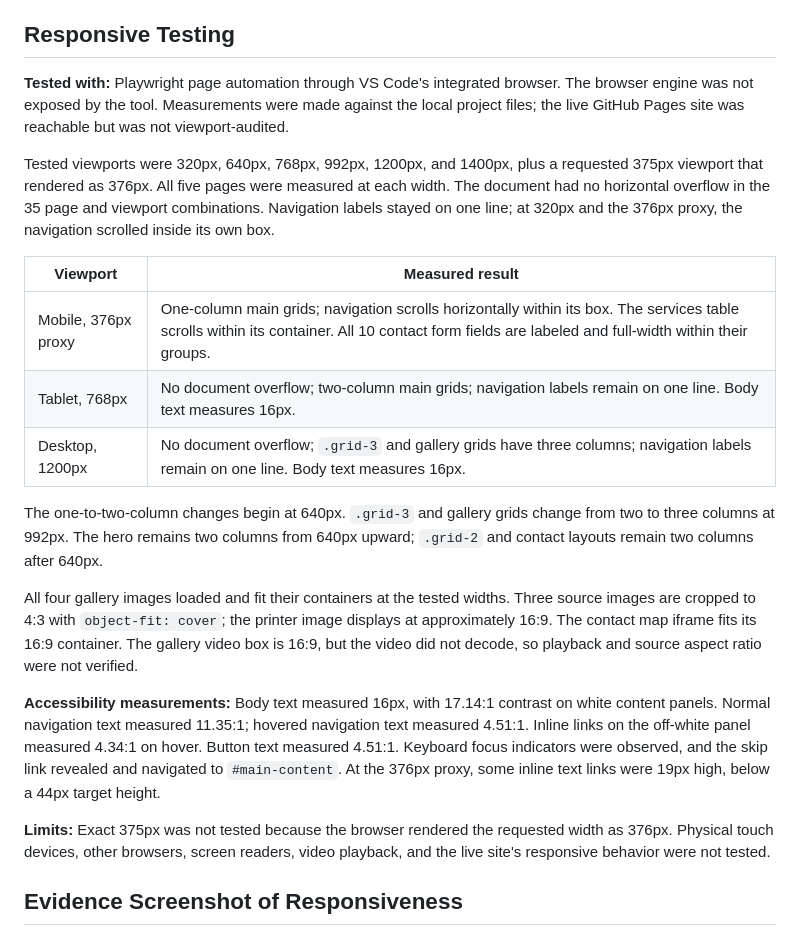
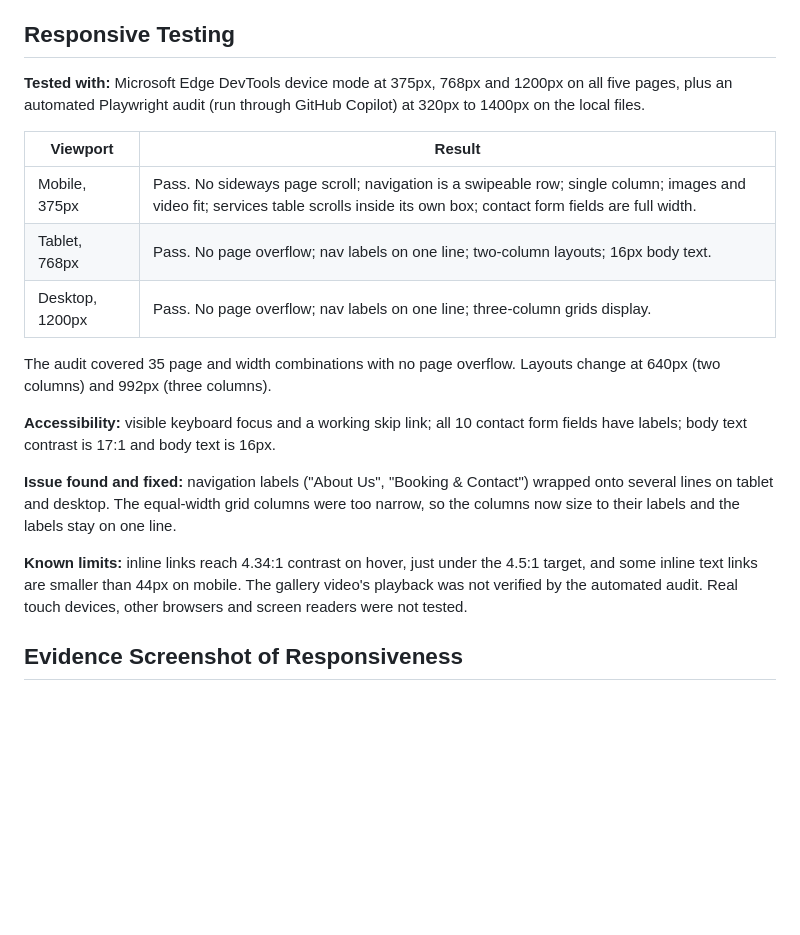
Before and after one commit to root19-hash/Assessment-3_Web-Design-Using-HTML5-CSS3---Responsive-Website, a Markdown page: README.md, the part around the change. Rendered like a GitHub page; blank space fills up the shorter version.

Commit message:
Update README responsive testing summary

```diff
--- a/README.md
+++ b/README.md
@@ -71,23 +71,21 @@ Images are stored in `Images/` and the video is stored in `Video/`. Relative pat
 
 ## Responsive Testing
 
-**Tested with:** Playwright page automation through VS Code's integrated browser. The browser engine was not exposed by the tool. Measurements were made against the local project files; the live GitHub Pages site was reachable but was not viewport-audited.
+**Tested with:** Microsoft Edge DevTools device mode at 375px, 768px and 1200px on all five pages, plus an automated Playwright audit (run through GitHub Copilot) at 320px to 1400px on the local files.
 
-Tested viewports were 320px, 640px, 768px, 992px, 1200px, and 1400px, plus a requested 375px viewport that rendered as 376px. All five pages were measured at each width. The document had no horizontal overflow in the 35 page and viewport combinations. Navigation labels stayed on one line; at 320px and the 376px proxy, the navigation scrolled inside its own box.
+| Viewport        | Result                                                                                                                                                                            |
+| --------------- | --------------------------------------------------------------------------------------------------------------------------------------------------------------------------------- |
+| Mobile, 375px   | Pass. No sideways page scroll; navigation is a swipeable row; single column; images and video fit; services table scrolls inside its own box; contact form fields are full width. |
+| Tablet, 768px   | Pass. No page overflow; nav labels on one line; two-column layouts; 16px body text.                                                                                               |
+| Desktop, 1200px | Pass. No page overflow; nav labels on one line; three-column grids display.                                                                                                       |
 
-| Viewport            | Measured result                                                                                                                                                                                    |
-| ------------------- | -------------------------------------------------------------------------------------------------------------------------------------------------------------------------------------------------- |
-| Mobile, 376px proxy | One-column main grids; navigation scrolls horizontally within its box. The services table scrolls within its container. All 10 contact form fields are labeled and full-width within their groups. |
-| Tablet, 768px       | No document overflow; two-column main grids; navigation labels remain on one line. Body text measures 16px.                                                                                        |
-| Desktop, 1200px     | No document overflow; `.grid-3` and gallery grids have three columns; navigation labels remain on one line. Body text measures 16px.                                                               |
+The audit covered 35 page and width combinations with no page overflow. Layouts change at 640px (two columns) and 992px (three columns).
 
-The one-to-two-column changes begin at 640px. `.grid-3` and gallery grids change from two to three columns at 992px. The hero remains two columns from 640px upward; `.grid-2` and contact layouts remain two columns after 640px.
+**Accessibility:** visible keyboard focus and a working skip link; all 10 contact form fields have labels; body text contrast is 17:1 and body text is 16px.
 
-All four gallery images loaded and fit their containers at the tested widths. Three source images are cropped to 4:3 with `object-fit: cover`; the printer image displays at approximately 16:9. The contact map iframe fits its 16:9 container. The gallery video box is 16:9, but the video did not decode, so playback and source aspect ratio were not verified.
+**Issue found and fixed:** navigation labels ("About Us", "Booking & Contact") wrapped onto several lines on tablet and desktop. The equal-width grid columns were too narrow, so the columns now size to their labels and the labels stay on one line.
 
-**Accessibility measurements:** Body text measured 16px, with 17.14:1 contrast on white content panels. Normal navigation text measured 11.35:1; hovered navigation text measured 4.51:1. Inline links on the off-white panel measured 4.34:1 on hover. Button text measured 4.51:1. Keyboard focus indicators were observed, and the skip link revealed and navigated to `#main-content`. At the 376px proxy, some inline text links were 19px high, below a 44px target height.
-
-**Limits:** Exact 375px was not tested because the browser rendered the requested width as 376px. Physical touch devices, other browsers, screen readers, video playback, and the live site's responsive behavior were not tested.
+**Known limits:** inline links reach 4.34:1 contrast on hover, just under the 4.5:1 target, and some inline text links are smaller than 44px on mobile. The gallery video's playback was not verified by the automated audit. Real touch devices, other browsers and screen readers were not tested.
 
 ## Evidence Screenshot of Responsiveness
 
```
